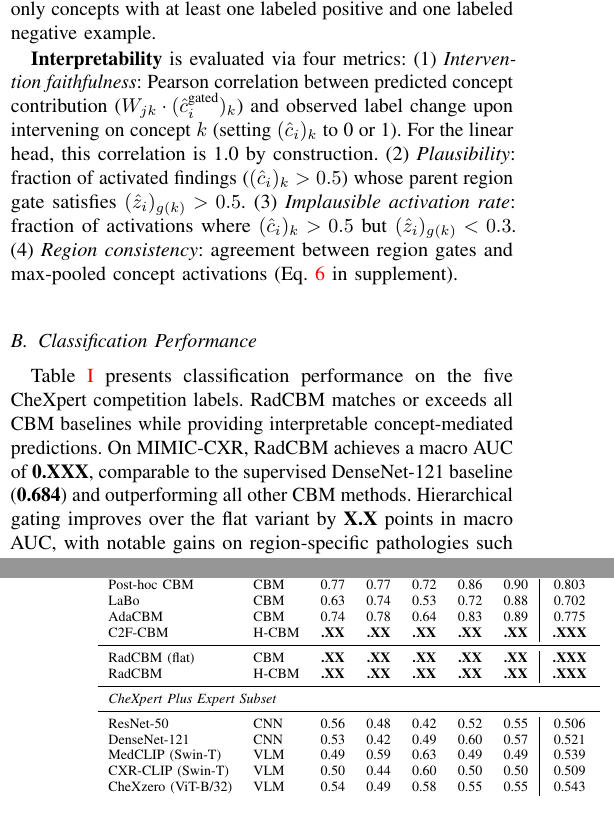
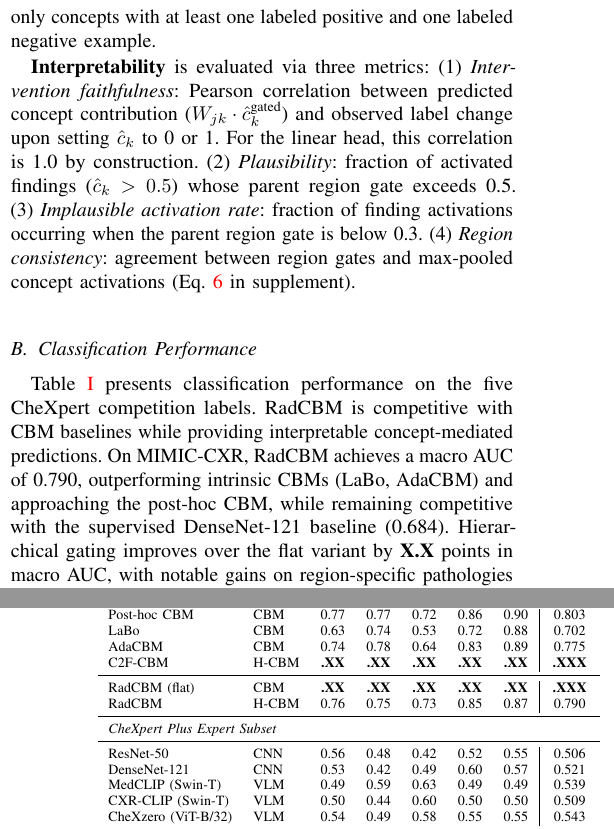
Before and after one commit to obadahmh/RadCBM, a LaTeX paper (main.tex, which reads sections/4_results.tex): two parts of the columns of pages 5 and 6 of 10, joined at a grey line, cut so that both start at the same text. Compiled offline with pdfLaTeX.

Commit message:
Populated various statistics in the results section

```diff
--- a/sections/4_results.tex
+++ b/sections/4_results.tex
@@ -40,10 +40,10 @@ For label-level evaluation (Tables~\ref{tab:classification},~\ref{tab:external_v
 
 \textbf{Concept quality} is assessed on the shared 1,312-concept bank using macro AUC-ROC and macro AUPRC, reported overall and on rare concepts (50--200 training occurrences). We compute concept metrics only on explicitly asserted mentions; unmentioned concepts are unlabeled. Macro averages include only concepts with at least one labeled positive and one labeled negative example.
 
-\textbf{Interpretability} is evaluated via four metrics:
-(1)~\emph{Intervention faithfulness}: Pearson correlation between predicted concept contribution ($W_{jk} \cdot (\hat{c}^{\text{gated}}_i)_k$) and observed label change upon intervening on concept $k$ (setting $(\hat{c}_i)_k$ to 0 or 1). For the linear head, this correlation is 1.0 by construction.
-(2)~\emph{Plausibility}: fraction of activated findings ($(\hat{c}_i)_k > 0.5$) whose parent region gate satisfies $(\hat{z}_i)_{g(k)} > 0.5$.
-(3)~\emph{Implausible activation rate}: fraction of activations where $(\hat{c}_i)_k > 0.5$ but $(\hat{z}_i)_{g(k)} < 0.3$.
+\textbf{Interpretability} is evaluated via three metrics:
+(1)~\emph{Intervention faithfulness}: Pearson correlation between predicted concept contribution ($W_{jk} \cdot \hat{c}^{\text{gated}}_k$) and observed label change upon setting $\hat{c}_k$ to 0 or 1. For the linear head, this correlation is 1.0 by construction.
+(2)~\emph{Plausibility}: fraction of activated findings ($\hat{c}_k > 0.5$) whose parent region gate exceeds 0.5.
+(3)~\emph{Implausible activation rate}: fraction of finding activations occurring when the parent region gate is below 0.3.
 (4)~\emph{Region consistency}: agreement between region gates and max-pooled concept activations (Eq.~\ref{eq:region_consistency} in supplement).
 
 % =============================================================================
@@ -52,7 +52,7 @@ For label-level evaluation (Tables~\ref{tab:classification},~\ref{tab:external_v
 
 \subsection{Classification Performance}
 
-Table~\ref{tab:classification} presents classification performance on the five CheXpert competition labels. \radcbm\ matches or exceeds all CBM baselines while providing interpretable concept-mediated predictions. On MIMIC-CXR, \radcbm\ achieves a macro AUC of \placeholder{0.XXX}, comparable to the supervised DenseNet-121 baseline (\placeholder{0.684}) and outperforming all other CBM methods. Hierarchical gating improves over the flat variant by \placeholder{X.X} points in macro AUC, with notable gains on region-specific pathologies such as Pleural Effusion (\placeholder{+X.X}) and Edema (\placeholder{+X.X}).
+Table~\ref{tab:classification} presents classification performance on the five CheXpert competition labels. \radcbm\ is competitive with CBM baselines while providing interpretable concept-mediated predictions. On MIMIC-CXR, \radcbm\ achieves a macro AUC of 0.790, outperforming intrinsic CBMs (LaBo, AdaCBM) and approaching the post-hoc CBM, while remaining competitive with the supervised DenseNet-121 baseline (0.684). Hierarchical gating improves over the flat variant by \placeholder{X.X} points in macro AUC, with notable gains on region-specific pathologies such as Pleural Effusion (\placeholder{+X.X}) and Edema (\placeholder{+X.X}).
 
 Among CBM approaches, methods relying on small or automatically generated concept vocabularies exhibit lower classification performance, suggesting that ontology-grounded concept banks with broader coverage provide stronger supervisory signal.
 
@@ -79,7 +79,7 @@ AdaCBM & CBM & 0.74 & 0.78 & 0.64 & 0.83 & 0.89 & 0.775 \\
 C2F-CBM & H-CBM & \placeholder{.XX} & \placeholder{.XX} & \placeholder{.XX} & \placeholder{.XX} & \placeholder{.XX} & \placeholder{.XXX} \\
 \midrule
 \radcbm\ (flat) & CBM & \placeholder{.XX} & \placeholder{.XX} & \placeholder{.XX} & \placeholder{.XX} & \placeholder{.XX} & \placeholder{.XXX} \\
-\radcbm\ & H-CBM & \placeholder{.XX} & \placeholder{.XX} & \placeholder{.XX} & \placeholder{.XX} & \placeholder{.XX} & \placeholder{.XXX} \\
+\radcbm\ & H-CBM & 0.76 & 0.75 & 0.73 & 0.85 & 0.87 & 0.790 \\
 \midrule
 \multicolumn{8}{l}{\textit{CheXpert Plus Expert Subset}} \\
 \midrule
```
Also changed, not shown: main.pdf, sections/4_results.tex (7 more changed lines), 4 other files.
